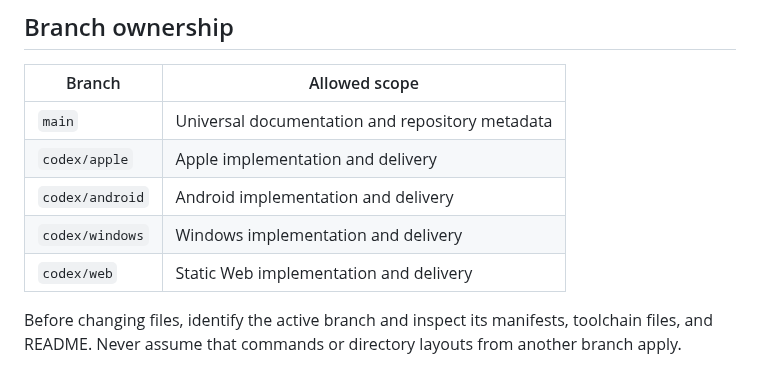
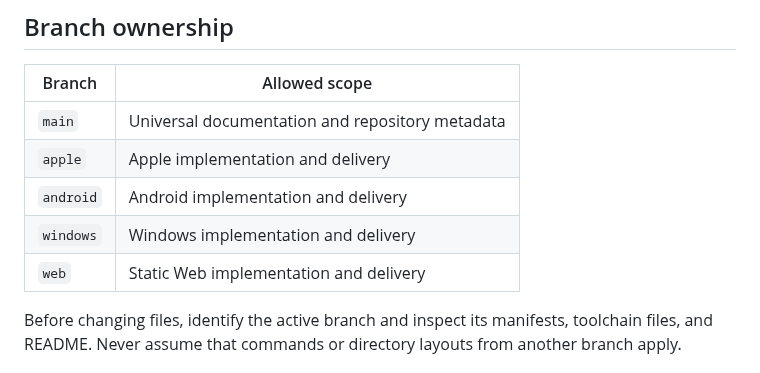
Before and after one commit to Ju-Long/Edendale, a Markdown page: AGENTS.md, the part around the change. Rendered like a GitHub page.

```diff
--- a/AGENTS.md
+++ b/AGENTS.md
@@ -13,10 +13,10 @@ Read [README.md](README.md) for the product and branch model, and
 | Branch | Allowed scope |
 |---|---|
 | `main` | Universal documentation and repository metadata |
-| `codex/apple` | Apple implementation and delivery |
-| `codex/android` | Android implementation and delivery |
-| `codex/windows` | Windows implementation and delivery |
-| `codex/web` | Static Web implementation and delivery |
+| `apple` | Apple implementation and delivery |
+| `android` | Android implementation and delivery |
+| `windows` | Windows implementation and delivery |
+| `web` | Static Web implementation and delivery |
 
 Before changing files, identify the active branch and inspect its manifests,
 toolchain files, and README. Never assume that commands or directory layouts
```
Also changed, not shown: README.md (+4 -4 lines).
